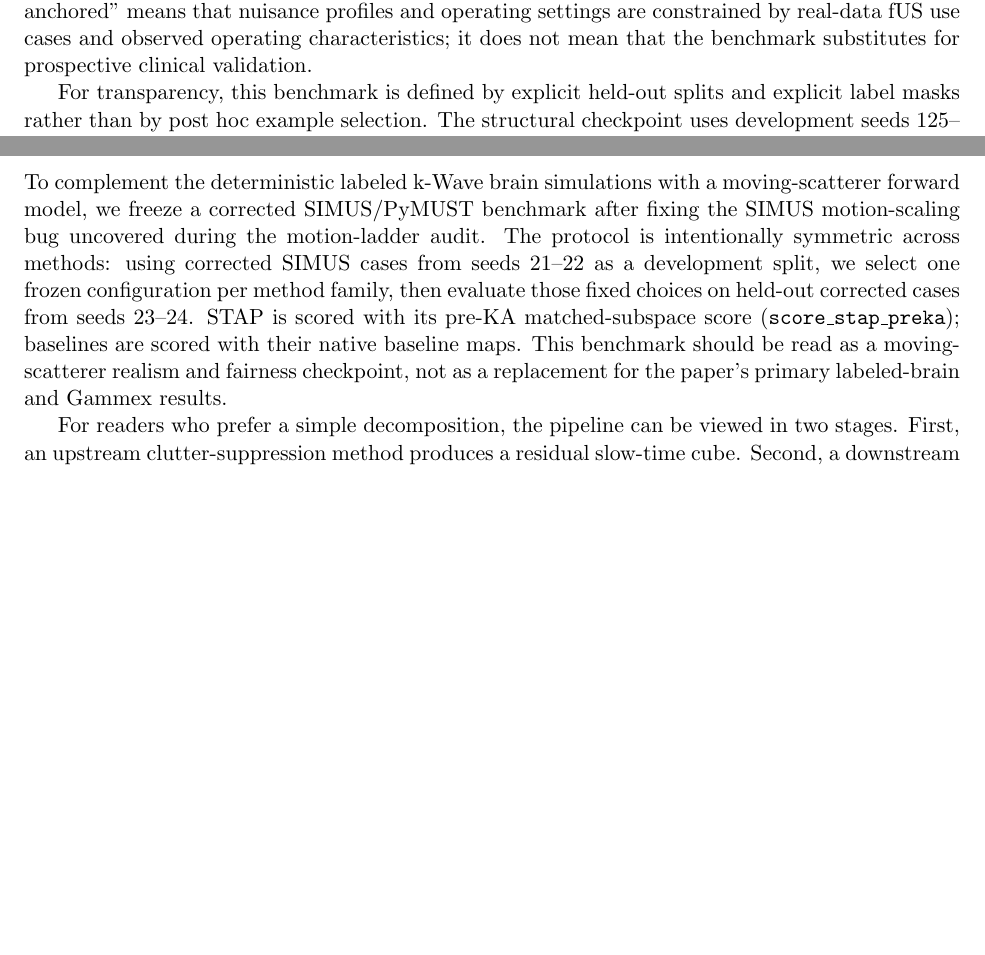
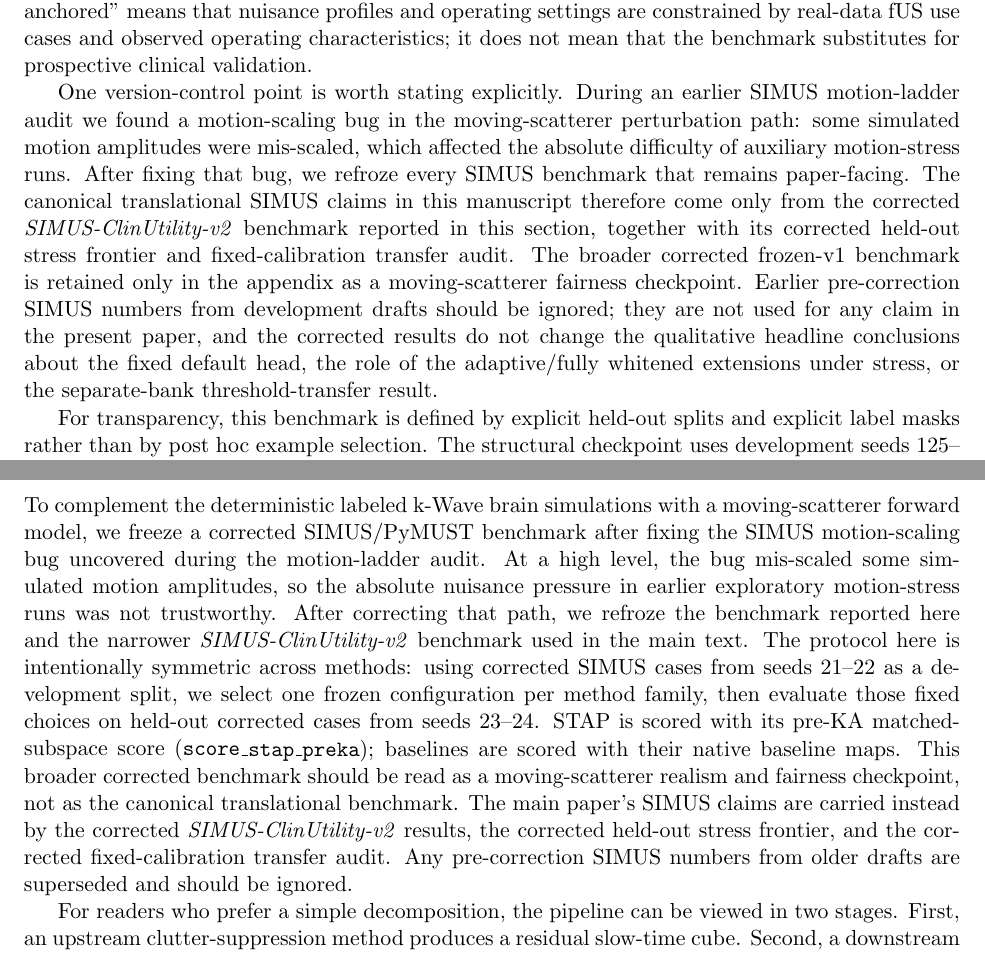
Before and after one commit to ArthurShune/fus-detectors, a LaTeX paper (stap_fus_methodology.tex, which reads appendix_supp_results.tex): two parts of pages 18 and 68 of 125, joined at a grey line, cut so that both start at the same text, the shorter picture padded with empty space. Compiled offline with pdfLaTeX.

Commit message:
Clarify canonical corrected SIMUS benchmark

```diff
--- a/appendix_supp_results.tex
+++ b/appendix_supp_results.tex
@@ -753,7 +753,7 @@ The detailed labeled brain simulation low-FPR operating-point table is placed he
 
 \subsection{Corrected SIMUS/PyMUST moving-scatterer benchmark (frozen v1)}
 \label{app:simus-frozen-benchmark}
-To complement the deterministic labeled k-Wave brain simulations with a moving-scatterer forward model, we freeze a corrected SIMUS/PyMUST benchmark after fixing the SIMUS motion-scaling bug uncovered during the motion-ladder audit. The protocol is intentionally symmetric across methods: using corrected SIMUS cases from seeds 21--22 as a development split, we select one frozen configuration per method family, then evaluate those fixed choices on held-out corrected cases from seeds 23--24. STAP is scored with its pre-KA matched-subspace score (\texttt{score\_stap\_preka}); baselines are scored with their native baseline maps. This benchmark should be read as a moving-scatterer realism and fairness checkpoint, not as a replacement for the paper's primary labeled-brain and Gammex results.
+To complement the deterministic labeled k-Wave brain simulations with a moving-scatterer forward model, we freeze a corrected SIMUS/PyMUST benchmark after fixing the SIMUS motion-scaling bug uncovered during the motion-ladder audit. At a high level, the bug mis-scaled some simulated motion amplitudes, so the absolute nuisance pressure in earlier exploratory motion-stress runs was not trustworthy. After correcting that path, we refroze the benchmark reported here and the narrower \emph{SIMUS-ClinUtility-v2} benchmark used in the main text. The protocol here is intentionally symmetric across methods: using corrected SIMUS cases from seeds 21--22 as a development split, we select one frozen configuration per method family, then evaluate those fixed choices on held-out corrected cases from seeds 23--24. STAP is scored with its pre-KA matched-subspace score (\texttt{score\_stap\_preka}); baselines are scored with their native baseline maps. This broader corrected benchmark should be read as a moving-scatterer realism and fairness checkpoint, not as the canonical translational benchmark. The main paper's SIMUS claims are carried instead by the corrected \emph{SIMUS-ClinUtility-v2} results, the corrected held-out stress frontier, and the corrected fixed-calibration transfer audit. Any pre-correction SIMUS numbers from older drafts are superseded and should be ignored.
 
 For readers who prefer a simple decomposition, the pipeline can be viewed in two stages. First, an upstream clutter-suppression method produces a residual slow-time cube. Second, a downstream score is computed on that residual. In this benchmark the upstream methods include global and adaptive-global SVD, local and adaptive-local SVD, RPCA, and HOSVD \cite{DemeneClutterSVD2015,BarangerAdaptiveSVD2018,SongBlockwiseLocal2017,CandesRPCA,OzgunByramApertureHOSVD2021,HuangAdaptiveHOSVD2024}. The downstream scores are conventional power Doppler or Kasai on the baseline side, and the matched-subspace STAP score on the proposed side \cite{KasaiAutocorrelation1985,GuerciSTAPBook2003,WardSTAPTutorial}. Table~\ref{tab:simus_frozen_benchmark_v1p2} freezes one full processing chain per method family. Table~\ref{tab:simus_symmetric_pipeline_v1p2} then asks the stricter fairness question: if the upstream residual is held fixed and only the downstream score is changed, does STAP still help?
 
--- a/stap_fus_methodology.tex
+++ b/stap_fus_methodology.tex
@@ -539,6 +539,8 @@ We begin with the prespecified held-out SIMUS/PyMUST moving-scatterer benchmark,
 \label{sec:accepted-v2-main}
 This moving-scatterer benchmark is intentionally narrower than a generic SIMUS parameter sweep. It retains the SIMUS/PyMUST moving-scatterer forward model \cite{GarciaSIMUSPartI2022,CigierSIMUSPartII2022}, but the evaluated settings are chosen to reflect whole-brain, cranial-window, mobile, and intra-operative fUS use cases rather than generic simulator realism alone \cite{UrbanWholeBrain2015,Deffieux2021,Soloukey2020FUSAwake,Rabut2024}. We evaluate two prespecified settings: a mobile setting and an intra-operative parenchymal setting. Both were calibrated against real-data operating characteristics and then fixed before held-out testing. A third, more surface-dominated intra-operative setting remains exploratory and is not used for quantitative claims.
 Here, ``clinically anchored'' means that nuisance profiles and operating settings are constrained by real-data fUS use cases and observed operating characteristics; it does not mean that the benchmark substitutes for prospective clinical validation.
+
+One version-control point is worth stating explicitly. During an earlier SIMUS motion-ladder audit we found a motion-scaling bug in the moving-scatterer perturbation path: some simulated motion amplitudes were mis-scaled, which affected the absolute difficulty of auxiliary motion-stress runs. After fixing that bug, we refroze every SIMUS benchmark that remains paper-facing. The canonical translational SIMUS claims in this manuscript therefore come only from the corrected \emph{SIMUS-ClinUtility-v2} benchmark reported in this section, together with its corrected held-out stress frontier and fixed-calibration transfer audit. The broader corrected frozen-v1 benchmark is retained only in the appendix as a moving-scatterer fairness checkpoint. Earlier pre-correction SIMUS numbers from development drafts should be ignored; they are not used for any claim in the present paper, and the corrected results do not change the qualitative headline conclusions about the fixed default head, the role of the adaptive/fully whitened extensions under stress, or the separate-bank threshold-transfer result.
 
 For transparency, this benchmark is defined by explicit held-out splits and explicit label masks rather than by post hoc example selection. The structural checkpoint uses development seeds 125--126 to choose the final method families and settings, and held-out evaluation seeds 127--128 for the results in Table~\ref{tab:accepted_v2_structural_main}. The functional checkpoint uses a disjoint development split (seeds 221--222) and held-out evaluation split (seeds 223--224) under a common downstream readout. Structurally, each evaluated case exports the masks \texttt{mask\_h1\_pf\_main}, \texttt{mask\_h0\_bg}, \texttt{mask\_h0\_nuisance\_pa}, and \texttt{mask\_h1\_alias\_qc}; the evaluation script computes the summary metrics directly from those masks under a fixed right-tail score convention.
 
```
Also changed, not shown: stap_fus_paper.pdf.
